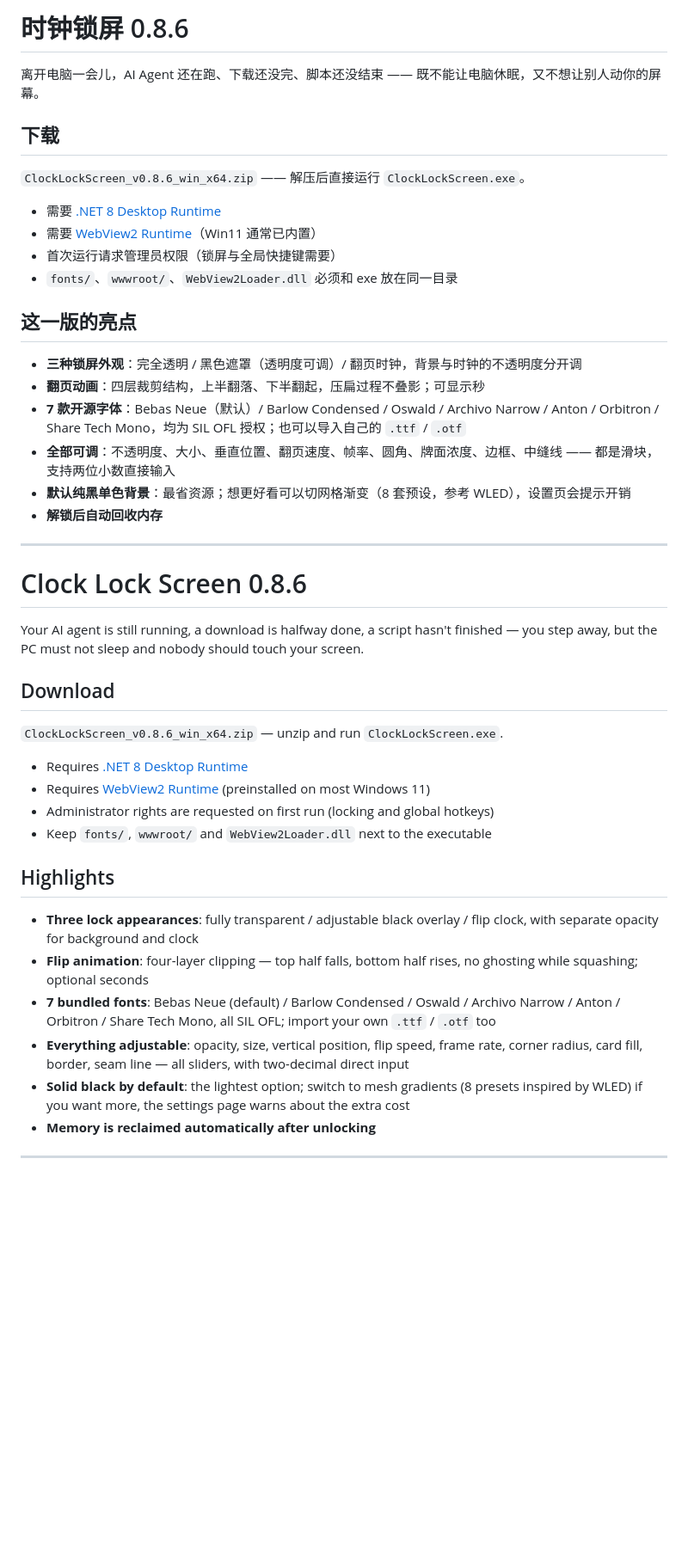
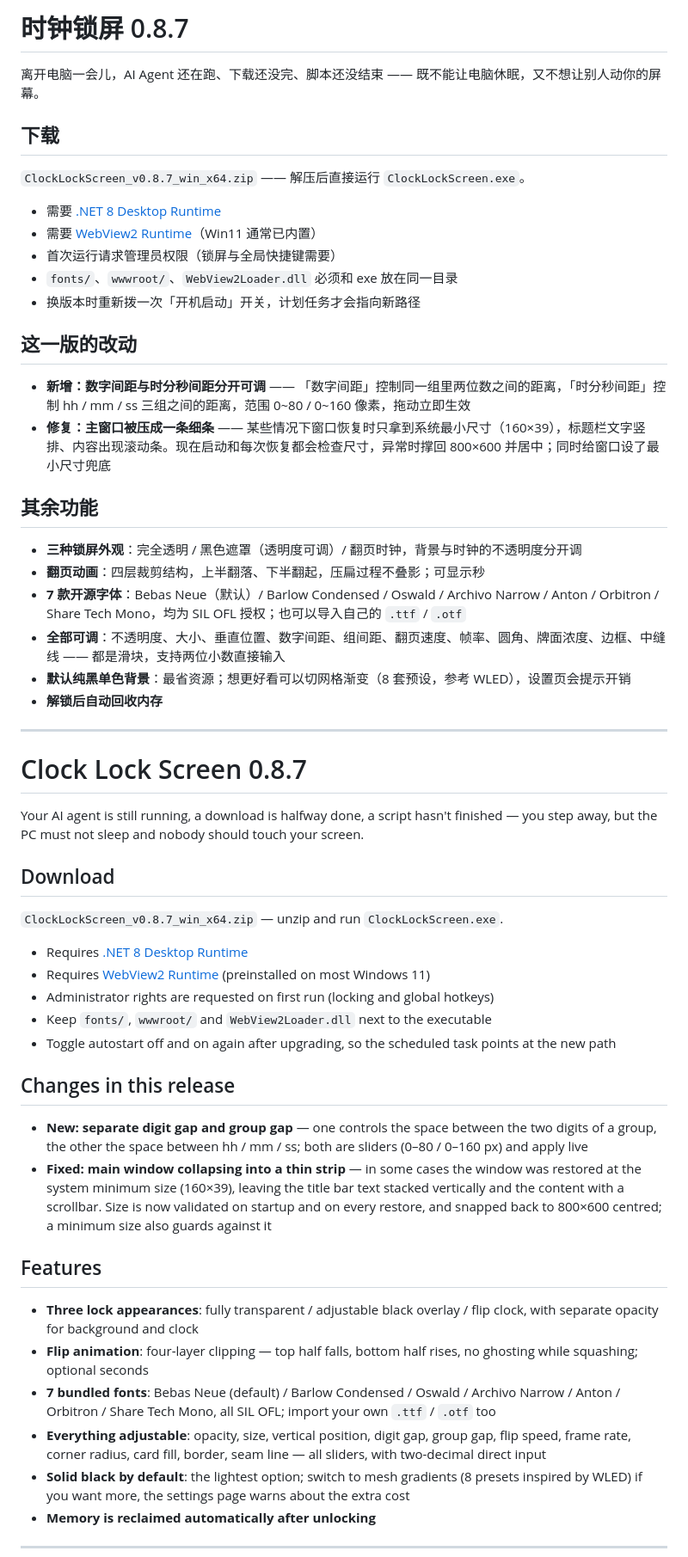
Before and after one commit to ruilin365/ClockLockScreen, a Markdown page: .github/RELEASE_NOTE.md, the part around the change. Shown at 86% size. Drawn GitHub-style; blank space fills up the shorter version.

```diff
--- a/.github/RELEASE_NOTE.md
+++ b/.github/RELEASE_NOTE.md
@@ -1,46 +1,58 @@
-# 时钟锁屏 0.8.6
+# 时钟锁屏 0.8.7
 
 离开电脑一会儿，AI Agent 还在跑、下载还没完、脚本还没结束 —— 既不能让电脑休眠，又不想让别人动你的屏幕。
 
 ## 下载
 
-`ClockLockScreen_v0.8.6_win_x64.zip` —— 解压后直接运行 `ClockLockScreen.exe`。
+`ClockLockScreen_v0.8.7_win_x64.zip` —— 解压后直接运行 `ClockLockScreen.exe`。
 
 - 需要 [.NET 8 Desktop Runtime](https://aka.ms/dotnet/8.0/windowsdesktop-runtime-win-x64.exe)
 - 需要 [WebView2 Runtime](https://developer.microsoft.com/microsoft-edge/webview2/)（Win11 通常已内置）
 - 首次运行请求管理员权限（锁屏与全局快捷键需要）
 - `fonts/`、`wwwroot/`、`WebView2Loader.dll` 必须和 exe 放在同一目录
+- 换版本时重新拨一次「开机启动」开关，计划任务才会指向新路径
 
-## 这一版的亮点
+## 这一版的改动
+
+- **新增：数字间距与时分秒间距分开可调** —— 「数字间距」控制同一组里两位数之间的距离，「时分秒间距」控制 hh / mm / ss 三组之间的距离，范围 0~80 / 0~160 像素，拖动立即生效
+- **修复：主窗口被压成一条细条** —— 某些情况下窗口恢复时只拿到系统最小尺寸（160×39），标题栏文字竖排、内容出现滚动条。现在启动和每次恢复都会检查尺寸，异常时撑回 800×600 并居中；同时给窗口设了最小尺寸兜底
+
+## 其余功能
 
 - **三种锁屏外观**：完全透明 / 黑色遮罩（透明度可调）/ 翻页时钟，背景与时钟的不透明度分开调
 - **翻页动画**：四层裁剪结构，上半翻落、下半翻起，压扁过程不叠影；可显示秒
 - **7 款开源字体**：Bebas Neue（默认）/ Barlow Condensed / Oswald / Archivo Narrow / Anton / Orbitron / Share Tech Mono，均为 SIL OFL 授权；也可以导入自己的 `.ttf` / `.otf`
-- **全部可调**：不透明度、大小、垂直位置、翻页速度、帧率、圆角、牌面浓度、边框、中缝线 —— 都是滑块，支持两位小数直接输入
+- **全部可调**：不透明度、大小、垂直位置、数字间距、组间距、翻页速度、帧率、圆角、牌面浓度、边框、中缝线 —— 都是滑块，支持两位小数直接输入
 - **默认纯黑单色背景**：最省资源；想更好看可以切网格渐变（8 套预设，参考 WLED），设置页会提示开销
 - **解锁后自动回收内存**
 
 ---
 
-# Clock Lock Screen 0.8.6
+# Clock Lock Screen 0.8.7
 
 Your AI agent is still running, a download is halfway done, a script hasn't finished — you step away, but the PC must not sleep and nobody should touch your screen.
 
 ## Download
 
-`ClockLockScreen_v0.8.6_win_x64.zip` — unzip and run `ClockLockScreen.exe`.
+`ClockLockScreen_v0.8.7_win_x64.zip` — unzip and run `ClockLockScreen.exe`.
 
 - Requires [.NET 8 Desktop Runtime](https://aka.ms/dotnet/8.0/windowsdesktop-runtime-win-x64.exe)
 - Requires [WebView2 Runtime](https://developer.microsoft.com/microsoft-edge/webview2/) (preinstalled on most Windows 11)
 - Administrator rights are requested on first run (locking and global hotkeys)
 - Keep `fonts/`, `wwwroot/` and `WebView2Loader.dll` next to the executable
+- Toggle autostart off and on again after upgrading, so the scheduled task points at the new path
 
-## Highlights
+## Changes in this release
+
+- **New: separate digit gap and group gap** — one controls the space between the two digits of a group, the other the space between hh / mm / ss; both are sliders (0–80 / 0–160 px) and apply live
+- **Fixed: main window collapsing into a thin strip** — in some cases the window was restored at the system minimum size (160×39), leaving the title bar text stacked vertically and the content with a scrollbar. Size is now validated on startup and on every restore, and snapped back to 800×600 centred; a minimum size also guards against it
+
+## Features
 
 - **Three lock appearances**: fully transparent / adjustable black overlay / flip clock, with separate opacity for background and clock
 - **Flip animation**: four-layer clipping — top half falls, bottom half rises, no ghosting while squashing; optional seconds
 - **7 bundled fonts**: Bebas Neue (default) / Barlow Condensed / Oswald / Archivo Narrow / Anton / Orbitron / Share Tech Mono, all SIL OFL; import your own `.ttf` / `.otf` too
-- **Everything adjustable**: opacity, size, vertical position, flip speed, frame rate, corner radius, card fill, border, seam line — all sliders, with two-decimal direct input
+- **Everything adjustable**: opacity, size, vertical position, digit gap, group gap, flip speed, frame rate, corner radius, card fill, border, seam line — all sliders, with two-decimal direct input
 - **Solid black by default**: the lightest option; switch to mesh gradients (8 presets inspired by WLED) if you want more, the settings page warns about the extra cost
 - **Memory is reclaimed automatically after unlocking**
 
```
Also changed, not shown: README.en.md (+5 -1 lines), README.md (+5 -1 lines), previews/13-gap-tight.png (added), previews/14-gap-wide.png (added), 10 other files.
